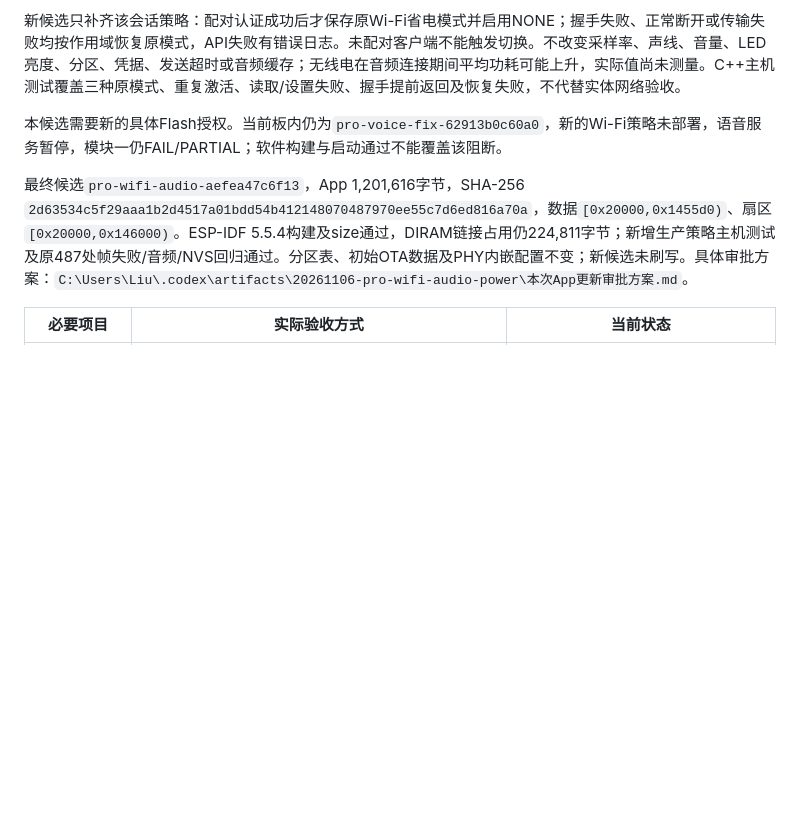
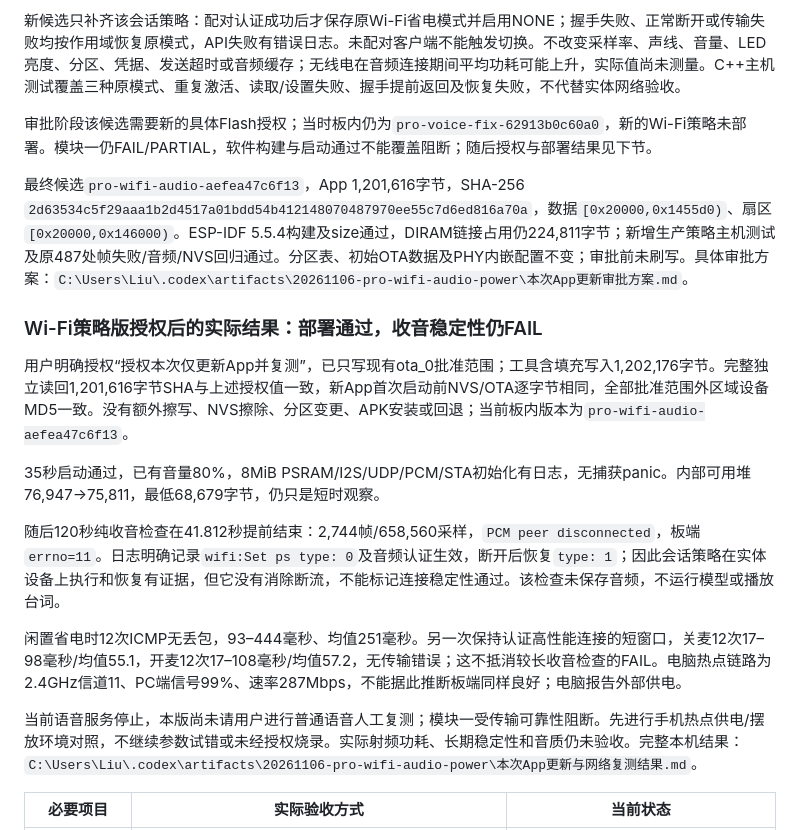
Before and after one commit to DongFengPo1412/Intelligent-Lighting-Control-System-Pro, a Markdown page: docs/PRO_HARDWARE_FINAL_TEST_PLAN.md, the part around the change. Rendered like a GitHub page; blank space fills up the shorter version.

Commit message:
docs(voice): record verified Wi-Fi App update and remaining capture failure

```diff
--- a/docs/PRO_HARDWARE_FINAL_TEST_PLAN.md
+++ b/docs/PRO_HARDWARE_FINAL_TEST_PLAN.md
@@ -85,9 +85,21 @@
 
 新候选只补齐该会话策略：配对认证成功后才保存原Wi-Fi省电模式并启用NONE；握手失败、正常断开或传输失败均按作用域恢复原模式，API失败有错误日志。未配对客户端不能触发切换。不改变采样率、声线、音量、LED亮度、分区、凭据、发送超时或音频缓存；无线电在音频连接期间平均功耗可能上升，实际值尚未测量。C++主机测试覆盖三种原模式、重复激活、读取/设置失败、握手提前返回及恢复失败，不代替实体网络验收。
 
-本候选需要新的具体Flash授权。当前板内仍为`pro-voice-fix-62913b0c60a0`，新的Wi-Fi策略未部署，语音服务暂停，模块一仍FAIL/PARTIAL；软件构建与启动通过不能覆盖该阻断。
+审批阶段该候选需要新的具体Flash授权；当时板内仍为`pro-voice-fix-62913b0c60a0`，新的Wi-Fi策略未部署。模块一仍FAIL/PARTIAL，软件构建与启动通过不能覆盖阻断；随后授权与部署结果见下节。
 
-最终候选`pro-wifi-audio-aefea47c6f13`，App 1,201,616字节，SHA-256 `2d63534c5f29aaa1b2d4517a01bdd54b412148070487970ee55c7d6ed816a70a`，数据`[0x20000,0x1455d0)`、扇区`[0x20000,0x146000)`。ESP-IDF 5.5.4构建及size通过，DIRAM链接占用仍224,811字节；新增生产策略主机测试及原487处帧失败/音频/NVS回归通过。分区表、初始OTA数据及PHY内嵌配置不变；新候选未刷写。具体审批方案：`C:\Users\Liu\.codex\artifacts\20261106-pro-wifi-audio-power\本次App更新审批方案.md`。
+最终候选`pro-wifi-audio-aefea47c6f13`，App 1,201,616字节，SHA-256 `2d63534c5f29aaa1b2d4517a01bdd54b412148070487970ee55c7d6ed816a70a`，数据`[0x20000,0x1455d0)`、扇区`[0x20000,0x146000)`。ESP-IDF 5.5.4构建及size通过，DIRAM链接占用仍224,811字节；新增生产策略主机测试及原487处帧失败/音频/NVS回归通过。分区表、初始OTA数据及PHY内嵌配置不变；审批前未刷写。具体审批方案：`C:\Users\Liu\.codex\artifacts\20261106-pro-wifi-audio-power\本次App更新审批方案.md`。
+
+### Wi-Fi策略版授权后的实际结果：部署通过，收音稳定性仍FAIL
+
+用户明确授权“授权本次仅更新App并复测”，已只写现有ota_0批准范围；工具含填充写入1,202,176字节。完整独立读回1,201,616字节SHA与上述授权值一致，新App首次启动前NVS/OTA逐字节相同，全部批准范围外区域设备MD5一致。没有额外擦写、NVS擦除、分区变更、APK安装或回退；当前板内版本为`pro-wifi-audio-aefea47c6f13`。
+
+35秒启动通过，已有音量80%，8MiB PSRAM/I2S/UDP/PCM/STA初始化有日志，无捕获panic。内部可用堆76,947→75,811，最低68,679字节，仍只是短时观察。
+
+随后120秒纯收音检查在41.812秒提前结束：2,744帧/658,560采样，`PCM peer disconnected`，板端`errno=11`。日志明确记录`wifi:Set ps type: 0`及音频认证生效，断开后恢复`type: 1`；因此会话策略在实体设备上执行和恢复有证据，但它没有消除断流，不能标记连接稳定性通过。该检查未保存音频，不运行模型或播放台词。
+
+闲置省电时12次ICMP无丢包，93–444毫秒、均值251毫秒。另一次保持认证高性能连接的短窗口，关麦12次17–98毫秒/均值55.1，开麦12次17–108毫秒/均值57.2，无传输错误；这不抵消较长收音检查的FAIL。电脑热点链路为2.4GHz信道11、PC端信号99%、速率287Mbps，不能据此推断板端同样良好；电脑报告外部供电。
+
+当前语音服务停止，本版尚未请用户进行普通语音人工复测；模块一受传输可靠性阻断。先进行手机热点供电/摆放环境对照，不继续参数试错或未经授权烧录。实际射频功耗、长期稳定性和音质仍未验收。完整本机结果：`C:\Users\Liu\.codex\artifacts\20261106-pro-wifi-audio-power\本次App更新与网络复测结果.md`。
 
 | 必要项目 | 实际验收方式 | 当前状态 |
 | --- | --- | --- |
```
